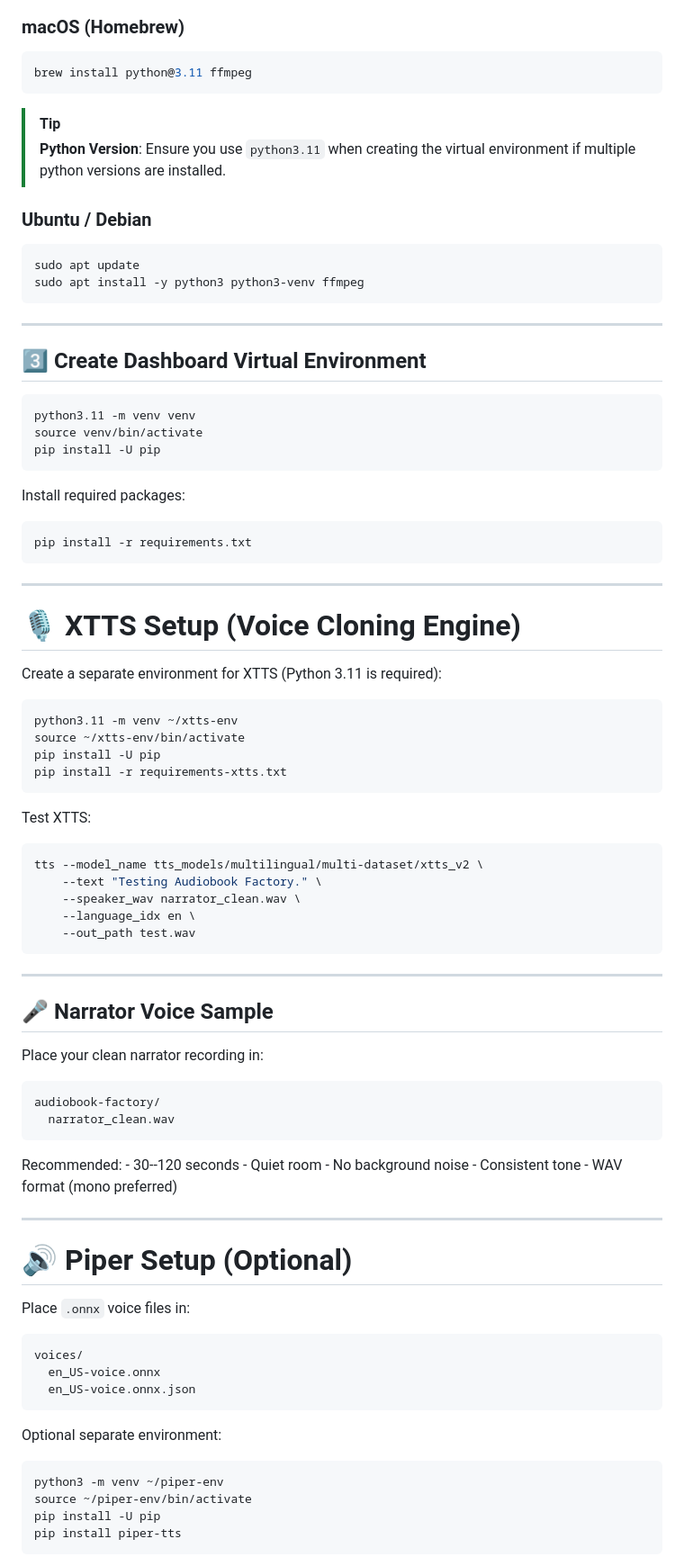
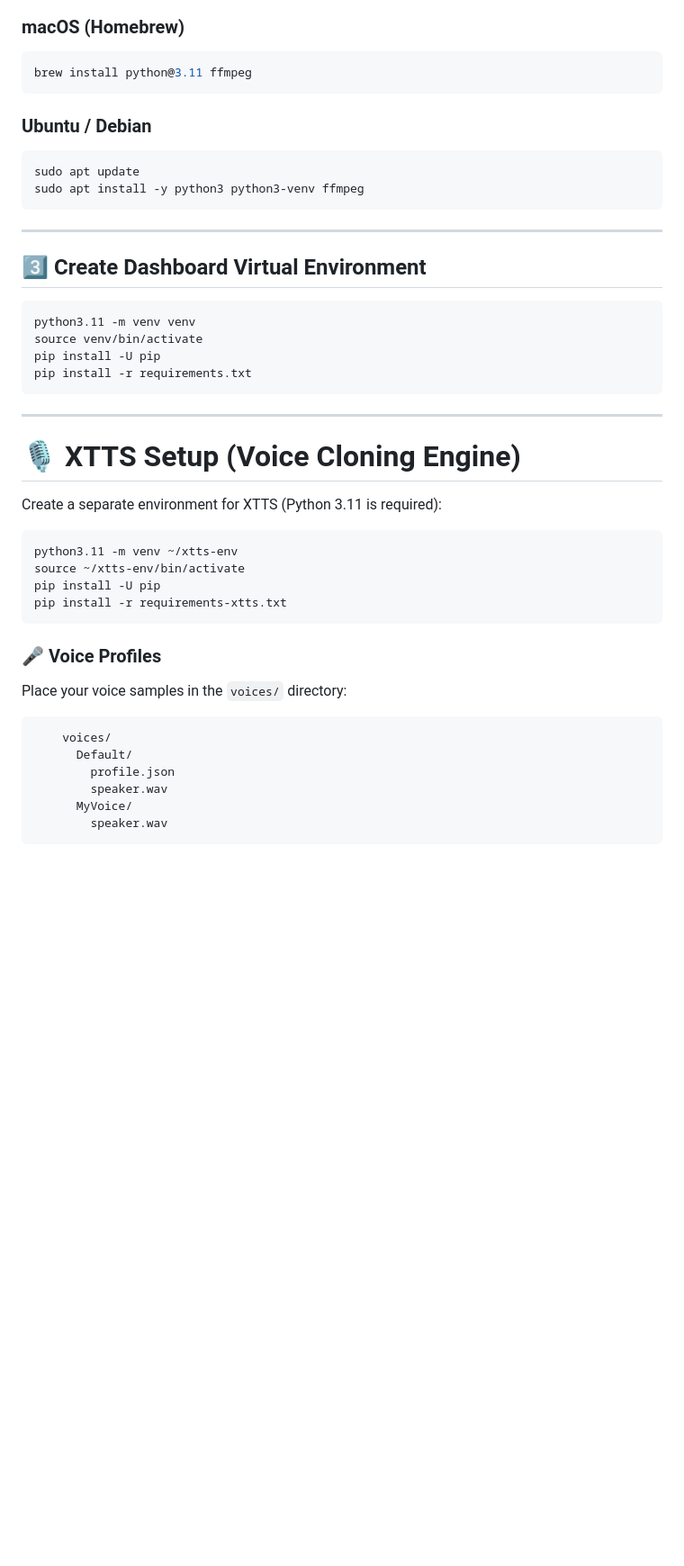
Before and after one commit to senigami/audiobook-factory, a Markdown page: README.md, the part around one of its changes. Shown at 90% size. GitHub-like rendering; blank space fills up the shorter version.

````diff
--- a/README.md
+++ b/README.md
@@ -69,9 +63,6 @@ cd audiobook-factory
 brew install python@3.11 ffmpeg
 ```
 
-> [!TIP]
-> **Python Version**: Ensure you use `python3.11` when creating the virtual environment if multiple python versions are installed.
-
 ### Ubuntu / Debian
 
 ``` bash
@@ -87,11 +78,6 @@ sudo apt install -y python3 python3-venv ffmpeg
 python3.11 -m venv venv
 source venv/bin/activate
 pip install -U pip
-```
-
-Install required packages:
-
-``` bash
 pip install -r requirements.txt
 ```
 
@@ -108,44 +94,16 @@ pip install -U pip
 pip install -r requirements-xtts.txt
 ```
 
-Test XTTS:
+### 🎤 Voice Profiles
 
-``` bash
-tts --model_name tts_models/multilingual/multi-dataset/xtts_v2 \
-    --text "Testing Audiobook Factory." \
-    --speaker_wav narrator_clean.wav \
-    --language_idx en \
-    --out_path test.wav
+Place your voice samples in the `voices/` directory:
+
+```text
+    voices/
+      Default/
+        profile.json
+        speaker.wav
+      MyVoice/
+        speaker.wav
 ```
 
-------------------------------------------------------------------------
-
-## 🎤 Narrator Voice Sample
-
-Place your clean narrator recording in:
-
-    audiobook-factory/
-      narrator_clean.wav
-
-Recommended: - 30--120 seconds - Quiet room - No background noise -
-Consistent tone - WAV format (mono preferred)
-
-------------------------------------------------------------------------
-
-# 🔊 Piper Setup (Optional)
-
-Place `.onnx` voice files in:
-
-    voices/
-      en_US-voice.onnx
-      en_US-voice.onnx.json
-
-Optional separate environment:
-
-``` bash
-python3 -m venv ~/piper-env
-source ~/piper-env/bin/activate
-pip install -U pip
-pip install piper-tts
-```
-
````
Also changed, not shown: other parts of README.md (+29 -109 lines), docs/assets/export.png, docs/assets/home.png, docs/assets/preview.png (added), 1 other file.
